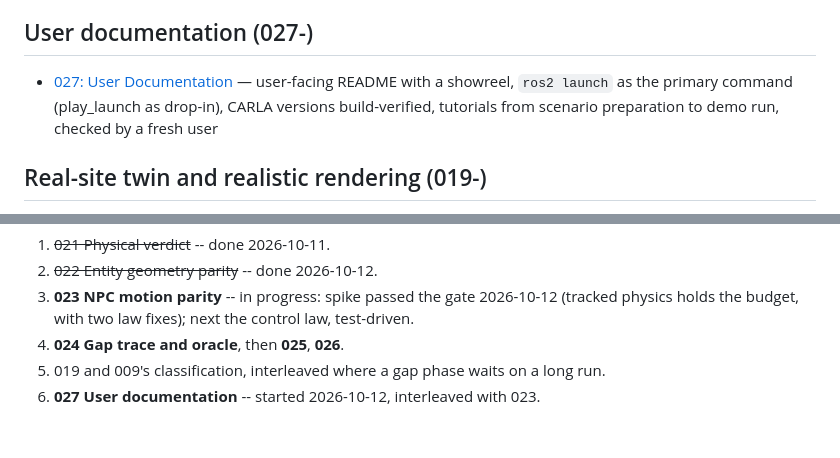
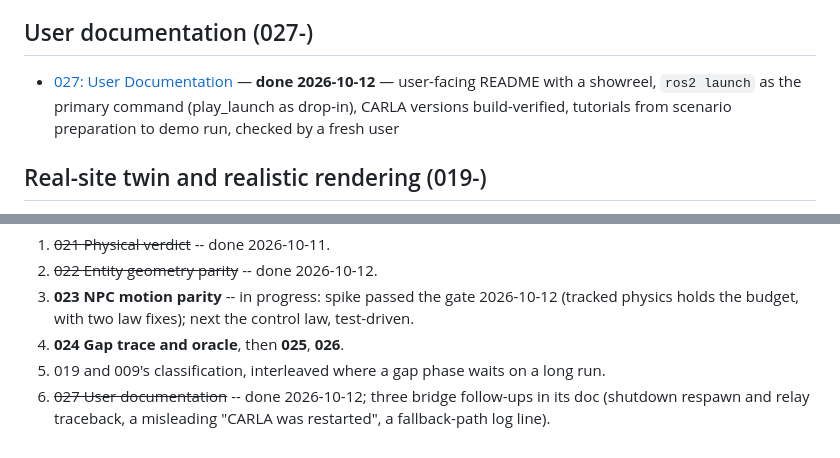
Before and after one commit to NEWSLabNTU/carla-scenario-bridge, a Markdown page: docs/roadmap/README.md, 2 parts joined by grey strips. Drawn GitHub-style.

```diff
--- a/docs/roadmap/README.md
+++ b/docs/roadmap/README.md
@@ -51,7 +51,7 @@ borrowed from greybox fuzzing.
 
 ## User documentation (027-)
 
-- [027: User Documentation](027-user-documentation.md) — user-facing README with a showreel, `ros2 launch` as the primary command (play_launch as drop-in), CARLA versions build-verified, tutorials from scenario preparation to demo run, checked by a fresh user
+- [027: User Documentation](027-user-documentation.md) — **done 2026-10-12** — user-facing README with a showreel, `ros2 launch` as the primary command (play_launch as drop-in), CARLA versions build-verified, tutorials from scenario preparation to demo run, checked by a fresh user
 
 ## Real-site twin and realistic rendering (019-)
 
@@ -103,4 +103,5 @@ Per-phase state:
    holds the budget, with two law fixes); next the control law, test-driven.
 4. **024 Gap trace and oracle**, then **025**, **026**.
 5. 019 and 009's classification, interleaved where a gap phase waits on a long run.
-6. **027 User documentation** -- started 2026-10-12, interleaved with 023.
+6. ~~027 User documentation~~ -- done 2026-10-12; three bridge follow-ups in its doc (shutdown
+   respawn and relay traceback, a misleading "CARLA was restarted", a fallback-path log line).
```
Also changed, not shown: docs/roadmap/027-user-documentation.md (+5 -0 lines).
